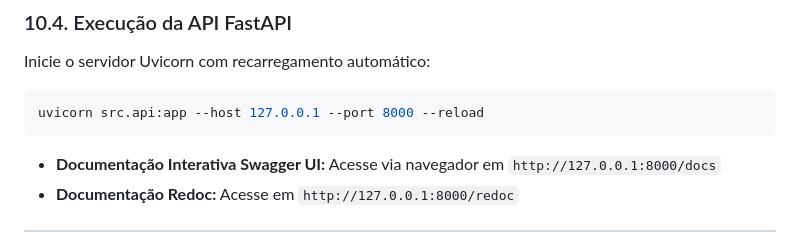
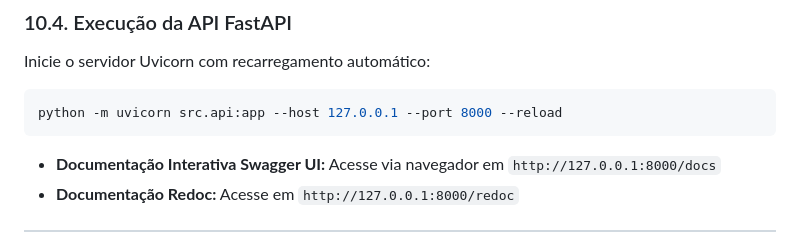
Before and after one commit to mateusscavalheiro-afk/AeroMotion-Dynamics, a Markdown page: README.md, the part around the change. Drawn GitHub-style.

````diff
--- a/README.md
+++ b/README.md
@@ -544,7 +544,7 @@ jupyter notebook
 
 Inicie o servidor Uvicorn com recarregamento automático:
 ```bash
-uvicorn src.api:app --host 127.0.0.1 --port 8000 --reload
+python -m uvicorn src.api:app --host 127.0.0.1 --port 8000 --reload
 ```
 
 * **Documentação Interativa Swagger UI:** Acesse via navegador em `http://127.0.0.1:8000/docs`
````
